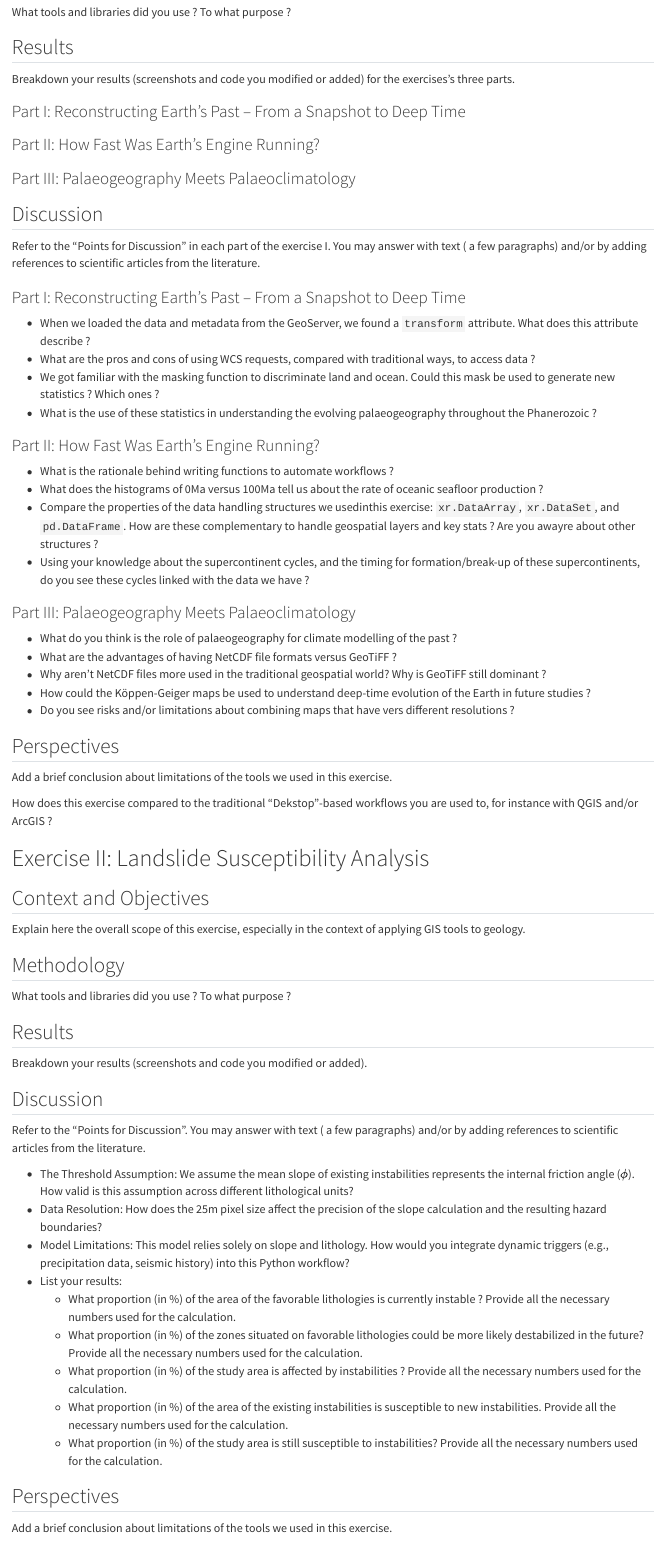
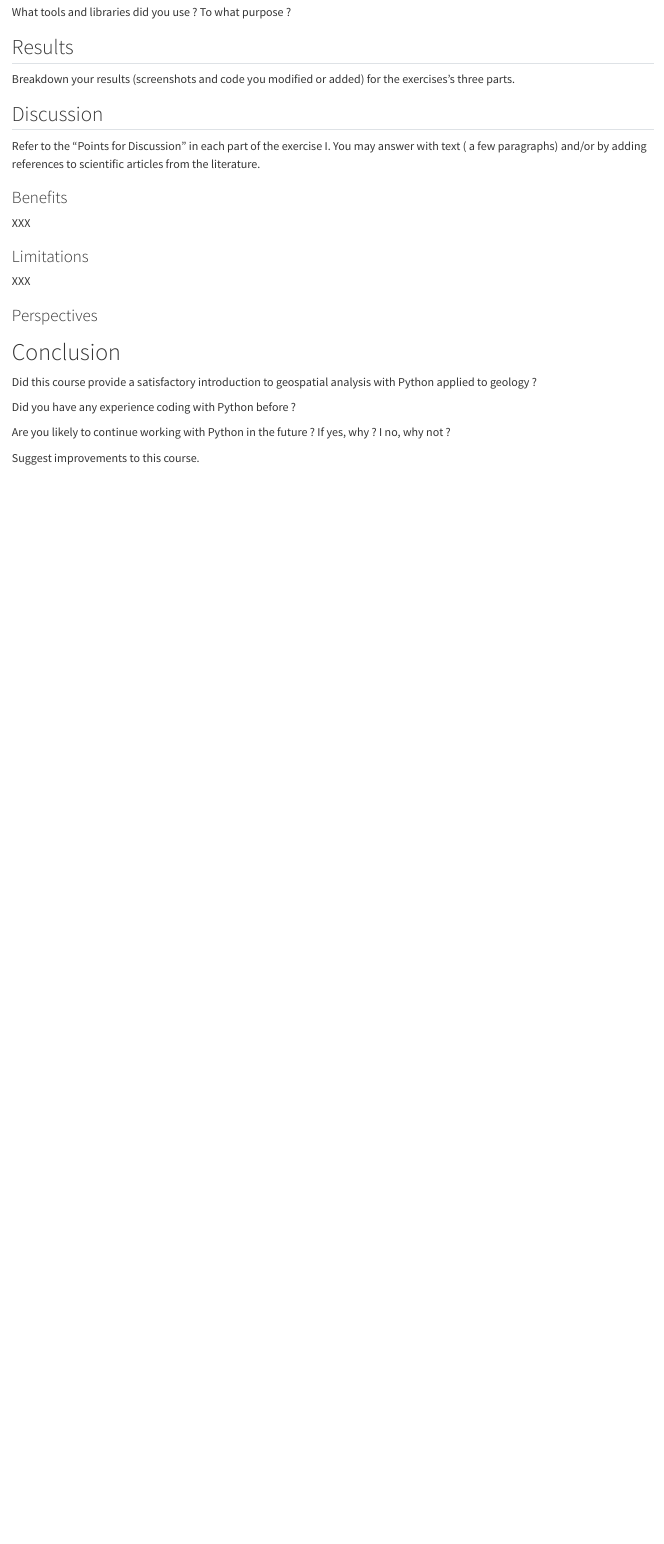
Before and after one commit to unige-cgeom/GEOTOOLS-RS2, a Quarto document (report/report.qmd): the page in a window 1100 px wide, from 390 px down before the commit and from 270 px down after it, so that both start at the same text. Rendered offline with R 4.5, knitr and Pandoc in place of Quarto, with nearby package versions.

Commit message:
Update report.qmd

```diff
--- a/report/report.qmd
+++ b/report/report.qmd
@@ -25,75 +21,20 @@ What tools and libraries did you use ? To what purpose ?
 
 Breakdown your results (screenshots and code you modified or added) for the exercises's three parts.
 
-### Part I: Reconstructing Earth’s Past – From a Snapshot to Deep Time
-
-### Part II: How Fast Was Earth’s Engine Running?
-
-### Part III: Palaeogeography Meets Palaeoclimatology
 
 ## Discussion
 
 Refer to the "Points for Discussion" in each part of the exercise I. You may answer with text ( a few paragraphs) and/or
 by adding references to scientific articles from the literature.
 
-### Part I: Reconstructing Earth’s Past – From a Snapshot to Deep Time
+### Benefits
 
-+ When we loaded the data and metadata from the GeoServer, we found a `transform` attribute. What does this attribute describe ?
-+ What are the pros and cons of using WCS requests, compared with traditional ways, to access data ?
-+ We got familiar with the masking function to discriminate land and ocean. Could this mask be used to generate new statistics ? Which ones ?
-+ What is the use of these statistics in understanding the evolving palaeogeography throughout the Phanerozoic ?
+XXX
 
-### Part II: How Fast Was Earth’s Engine Running?
+### Limitations
 
-+ What is the rationale behind writing functions to automate workflows ?
-+ What does the histograms of 0Ma versus 100Ma tell us about the rate of oceanic seafloor production ?
-+ Compare the properties of the data handling structures we usedinthis exercise: `xr.DataArray`, `xr.DataSet`, and `pd.DataFrame`. How are these complementary to handle geospatial layers and key stats ? Are you awayre about other structures ?
-+ Using your knowledge about the supercontinent cycles, and the timing for formation/break-up of these supercontinents, do you see these cycles linked with the data we have ?
+XXX
 
-### Part III: Palaeogeography Meets Palaeoclimatology
+### Perspectives
 
-+ What do you think is the role of palaeogeography for climate modelling of the past ?
-+ What are the advantages of having NetCDF file formats versus GeoTiFF ?
-+ Why aren't NetCDF files more used in the traditional geospatial world? Why is GeoTiFF still dominant ?
-+ How could the Köppen-Geiger maps be used to understand deep-time evolution of the Earth in future studies ?
-+ Do you see risks and/or limitations about combining maps that have vers different resolutions ?
-
-## Perspectives
-
-Add a brief conclusion about limitations of the tools we used in this exercise.
-
-How does this exercise compared to the traditional "Dekstop"-based workflows you are used to, for instance with QGIS
-and/or ArcGIS ?
-
-# Exercise II: Landslide Susceptibility Analysis
-
-## Context and Objectives
-
-Explain here the overall scope of this exercise, especially in the context of applying GIS tools to geology.
-
-## Methodology
-
-What tools and libraries did you use ? To what purpose ?
-
-## Results
-
-Breakdown your results (screenshots and code you modified or added).
-
-## Discussion
-
-Refer to the "Points for Discussion". You may answer with text ( a few paragraphs) and/or
-by adding references to scientific articles from the literature.
-
-+ The Threshold Assumption: We assume the mean slope of existing instabilities represents the internal friction angle ($\phi$). How valid is this assumption across different lithological units?
-+ Data Resolution: How does the 25m pixel size affect the precision of the slope calculation and the resulting hazard boundaries?
-+ Model Limitations: This model relies solely on slope and lithology. How would you integrate dynamic triggers (e.g., precipitation data, seismic history) into this Python workflow?
-+ List your results:
-    + What proportion (in %) of the area of the favorable lithologies is currently instable ? Provide all the necessary numbers used for the calculation.
-    + What proportion (in %) of the zones situated on favorable lithologies could be more likely destabilized in the future? Provide all the necessary numbers used for the calculation.
-    + What proportion (in %) of the study area is affected by instabilities ? Provide all the necessary numbers used for the calculation.
-    + What proportion (in %) of the area of the existing instabilities is susceptible to new instabilities. Provide all the necessary numbers used for the calculation.
-    + What proportion (in %) of the study area is still susceptible to instabilities? Provide all the necessary numbers used for the calculation.
-
-## Perspectives
-
-Add a brief conclusion about limitations of the tools we used in this exercise.
+# Conclusion
```
Also changed, not shown: report/report.qmd (15 more changed lines).
